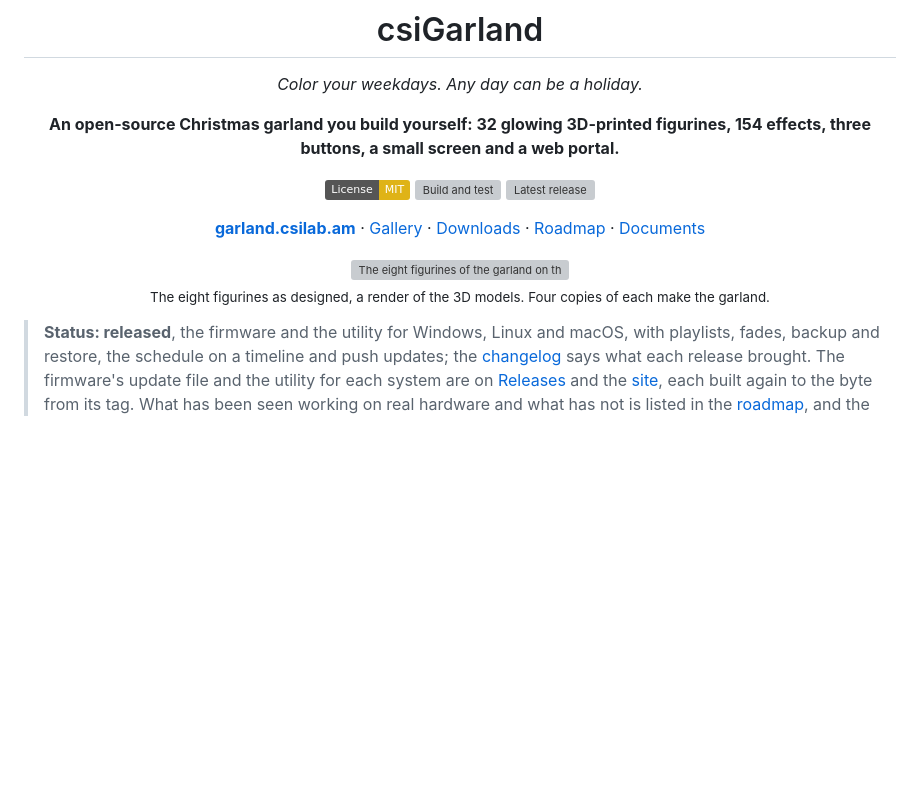
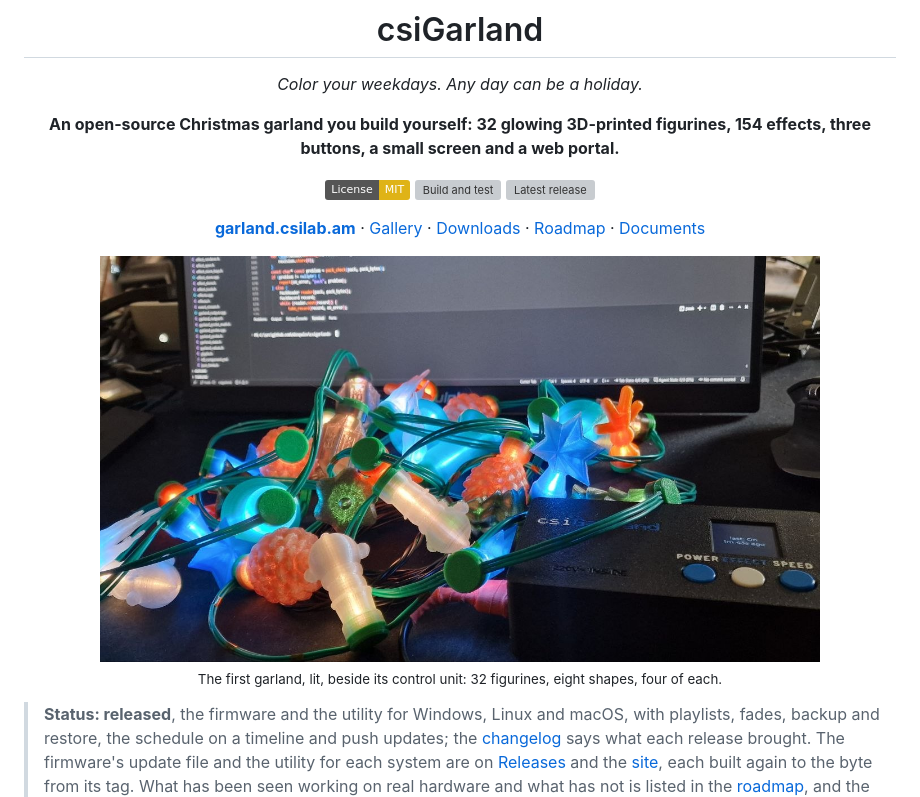
Before and after one commit to ABespalov/csigarland, a Markdown page: README.md, the part around the change. Rendered like a GitHub page; pictures changed too: docs/images/photos/garland-lit.jpg (added); badges without logos; blank space fills up the shorter version; grey boxes are pictures that could not be loaded.

```diff
--- a/README.md
+++ b/README.md
@@ -12,9 +12,9 @@
 
 **[garland.csilab.am](https://garland.csilab.am)** · [Gallery](https://garland.csilab.am/gallery.html) · [Downloads](https://garland.csilab.am/downloads.html) · [Roadmap](https://garland.csilab.am/roadmap.html) · [Documents](https://garland.csilab.am/documents.html)
 
-<img src="docs/images/diffusers/garland_octet_hanging.png" width="720" alt="The eight figurines of the garland on their cord: a tree, a star, a snowman, a pine cone, a lantern, a bell, an icicle and a gingerbread man">
+<img src="docs/images/photos/garland-lit.jpg" width="720" alt="The first garland, lit, heaped on a desk beside its control unit, whose screen is on">
 
-<sub>The eight figurines as designed, a render of the 3D models. Four copies of each make the garland.</sub>
+<sub>The first garland, lit, beside its control unit: 32 figurines, eight shapes, four of each.</sub>
 
 </div>
 
```
Also changed, not shown: site/assets/garland-hanging.png (deleted), site/assets/photo-garland-lit.jpg (added), 5 other files.
